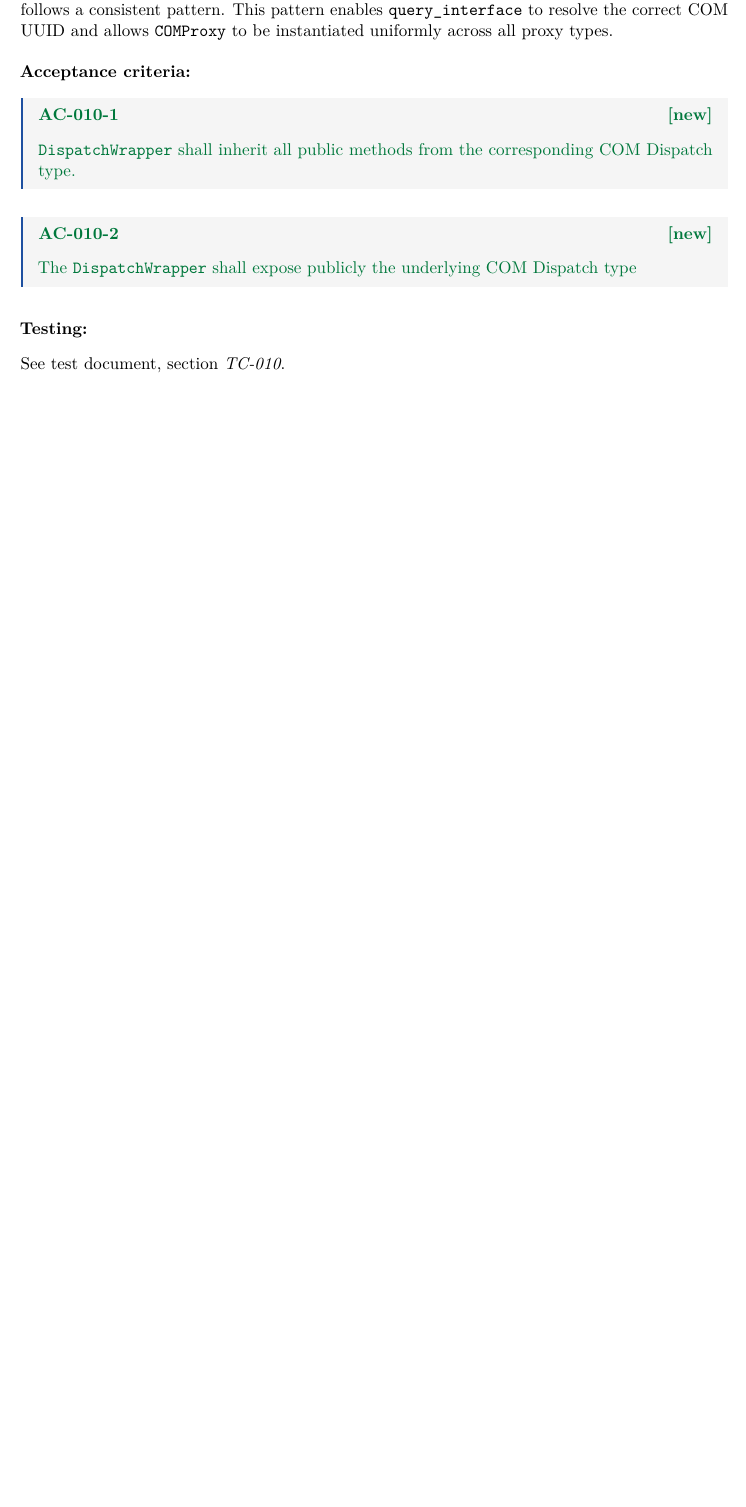
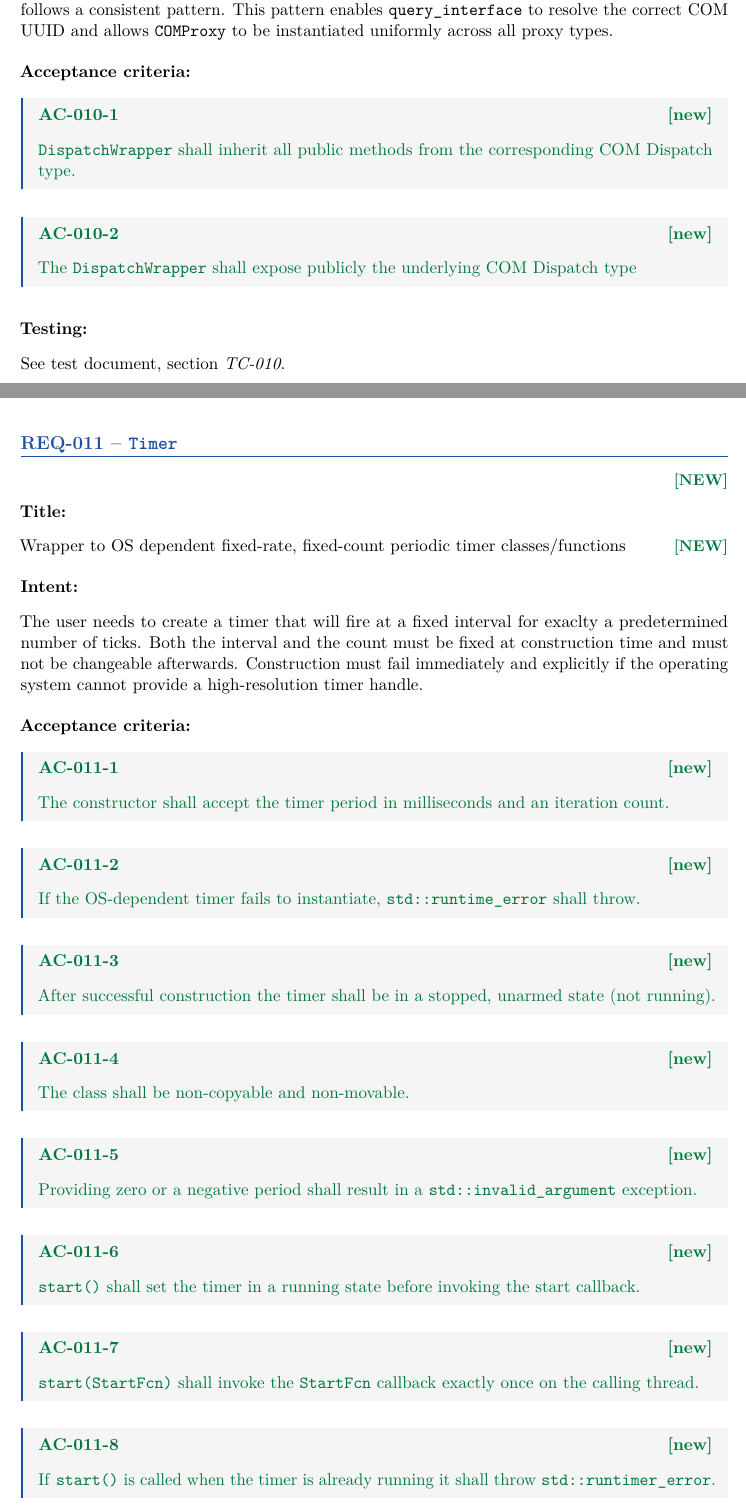
Before and after one commit to marcope-98/pacemaker, a LaTeX document (requirements/pacemaker_SRS.tex, which reads requirements/chapters/REQ/011-REQ.tex): part of page 16 of 16 before the commit and two parts of pages 16 and 17 of 18 after it, the two joined at a grey line, cut so that both start at the same text, the shorter picture padded with empty space. Compiled offline with pdfLaTeX.

Commit message:
[requirements] Adds requirements for pacemaker::timer component

```diff
--- /dev/null
+++ b/requirements/chapters/REQ/011-REQ.tex
@@ -0,0 +1,22 @@
+% ===================================================================
+\section{REQ-011 -- \texttt{Timer}} \statusnew
+% ===================================================================
+\label{sec:timer}
+
+\reqfield{Title:} Wrapper to OS dependent fixed-rate, fixed-count periodic timer classes/functions \statusnew
+
+\medskip
+\reqfield{Intent:}
+The user needs to create a timer that will fire at a fixed interval for exaclty a predetermined number of ticks. Both the interval and the count must be fixed at construction time and must not be changeable afterwards. Construction must fail immediately and explicitly if the operating system cannot provide a high-resolution timer handle.
+
+\medskip
+\reqfield{Acceptance criteria:}
+\acnew{\textbf{AC-011-1}}{The constructor shall accept the timer period in milliseconds and an iteration count.}
+\acnew{\textbf{AC-011-2}}{If the OS-dependent timer fails to instantiate, \texttt{std::runtime\_error} shall throw.}
+\acnew{\textbf{AC-011-3}}{After successful construction the timer shall be in a stopped, unarmed state (not running).}
+\acnew{\textbf{AC-011-4}}{The class shall be non-copyable and non-movable.}
+\acnew{\textbf{AC-011-5}}{Providing zero or a negative period shall result in a \texttt{std::invalid\_argument} exception.}
+\acnew{\textbf{AC-011-6}}{\texttt{start()} shall set the timer in a running state before invoking the start callback.}
+\acnew{\textbf{AC-011-7}}{\texttt{start(StartFcn)} shall invoke the \texttt{StartFcn} callback exactly once on the calling thread.}
+\acnew{\textbf{AC-011-8}}{If \texttt{start()} is called when the timer is already running it shall throw \texttt{std::runtimer\_error}.}
+\acnew{\textbf{AC-011-9}}{Passing no argument to \texttt{start()} shall be valid and default to a noop.}
```
Also changed, not shown: requirements/chapters/REQ/000-Introduction.tex (+2 -0 lines), requirements/pacemaker_SRS.tex (+1 -0 lines), requirements/chapters/REQ/011-REQ.tex (10 more changed lines).
